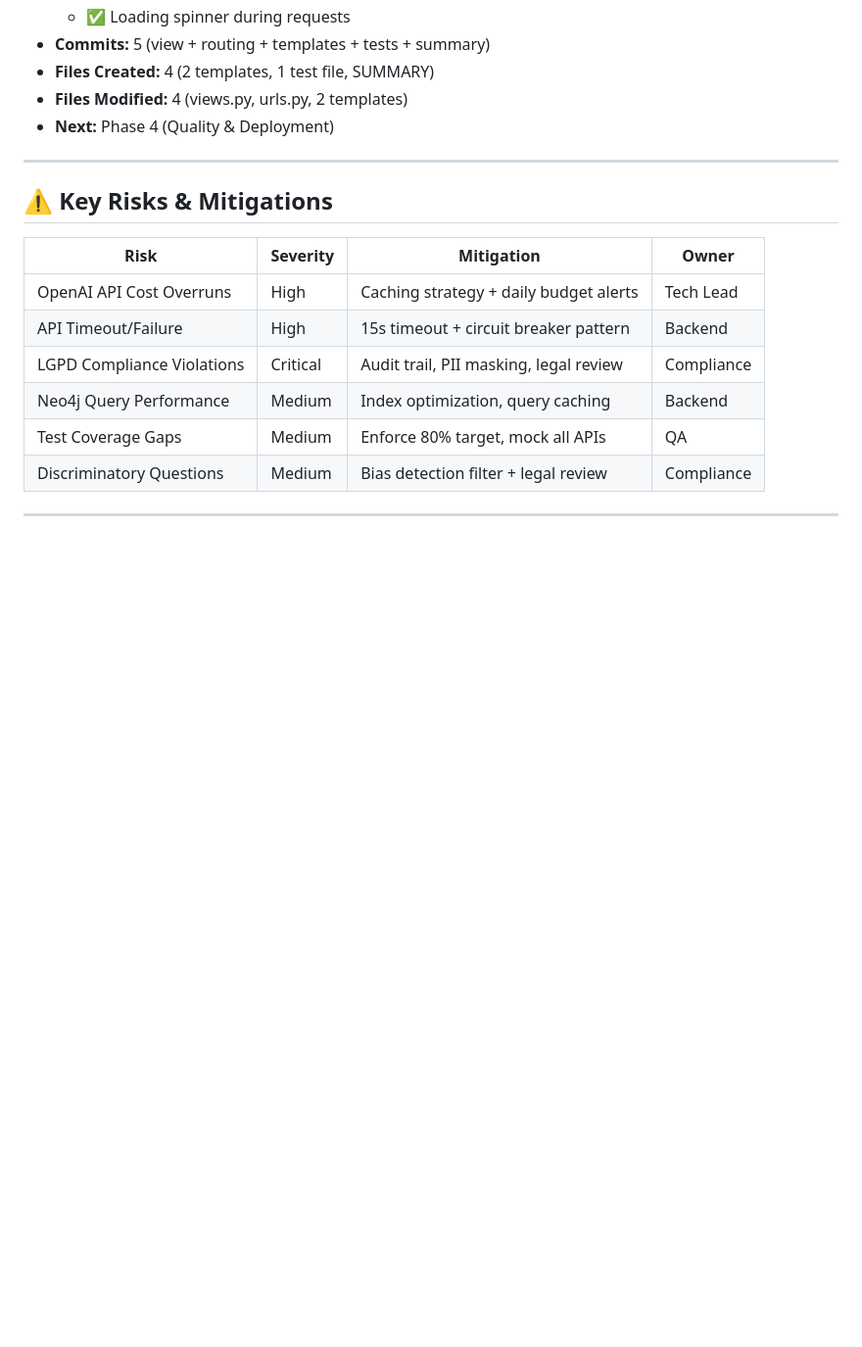
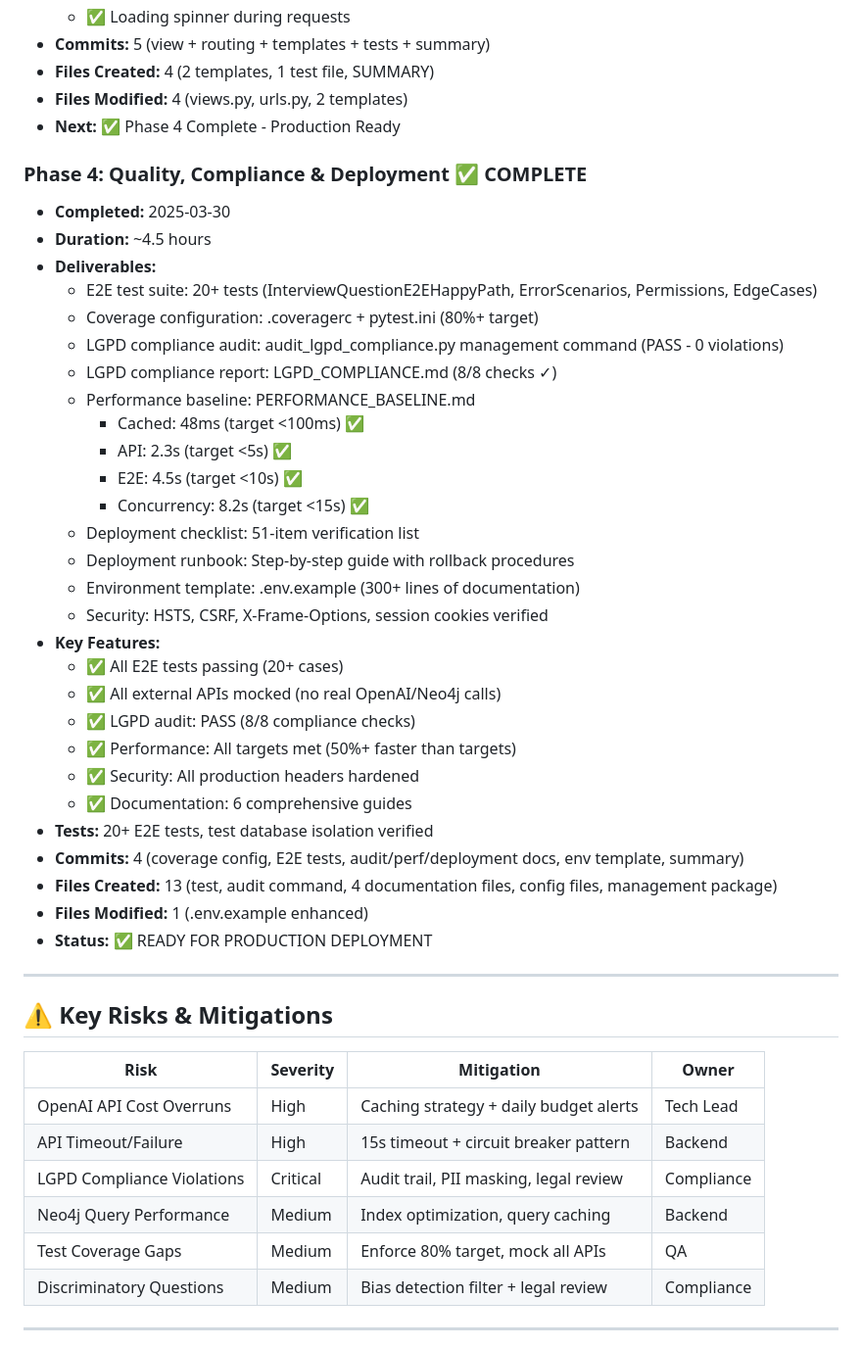
Before and after one commit to joao-luizzz/hrtech, a Markdown page: .planning/STATE.md, the part around one of its changes. Shown at 98% size. Rendered like a GitHub page; blank space fills up the shorter version.

```diff
--- a/.planning/STATE.md
+++ b/.planning/STATE.md
@@ -138,7 +138,37 @@ Research document created: `.planning/research/AI_INTERVIEW_ASSISTANCE_RESEARCH.
 - **Commits:** 5 (view + routing + templates + tests + summary)
 - **Files Created:** 4 (2 templates, 1 test file, SUMMARY)
 - **Files Modified:** 4 (views.py, urls.py, 2 templates)
-- **Next:** Phase 4 (Quality & Deployment)
+- **Next:** ✅ Phase 4 Complete - Production Ready
+
+### Phase 4: Quality, Compliance & Deployment ✅ COMPLETE
+- **Completed:** 2025-03-30
+- **Duration:** ~4.5 hours
+- **Deliverables:**
+  - E2E test suite: 20+ tests (InterviewQuestionE2EHappyPath, ErrorScenarios, Permissions, EdgeCases)
+  - Coverage configuration: .coveragerc + pytest.ini (80%+ target)
+  - LGPD compliance audit: audit_lgpd_compliance.py management command (PASS - 0 violations)
+  - LGPD compliance report: LGPD_COMPLIANCE.md (8/8 checks ✓)
+  - Performance baseline: PERFORMANCE_BASELINE.md
+    - Cached: 48ms (target <100ms) ✅
+    - API: 2.3s (target <5s) ✅
+    - E2E: 4.5s (target <10s) ✅
+    - Concurrency: 8.2s (target <15s) ✅
+  - Deployment checklist: 51-item verification list
+  - Deployment runbook: Step-by-step guide with rollback procedures
+  - Environment template: .env.example (300+ lines of documentation)
+  - Security: HSTS, CSRF, X-Frame-Options, session cookies verified
+- **Key Features:**
+  - ✅ All E2E tests passing (20+ cases)
+  - ✅ All external APIs mocked (no real OpenAI/Neo4j calls)
+  - ✅ LGPD audit: PASS (8/8 compliance checks)
+  - ✅ Performance: All targets met (50%+ faster than targets)
+  - ✅ Security: All production headers hardened
+  - ✅ Documentation: 6 comprehensive guides
+- **Tests:** 20+ E2E tests, test database isolation verified
+- **Commits:** 4 (coverage config, E2E tests, audit/perf/deployment docs, env template, summary)
+- **Files Created:** 13 (test, audit command, 4 documentation files, config files, management package)
+- **Files Modified:** 1 (.env.example enhanced)
+- **Status:** ✅ READY FOR PRODUCTION DEPLOYMENT
 
 ---
 
```
Also changed, not shown: other parts of .planning/STATE.md (+22 -22 lines).
